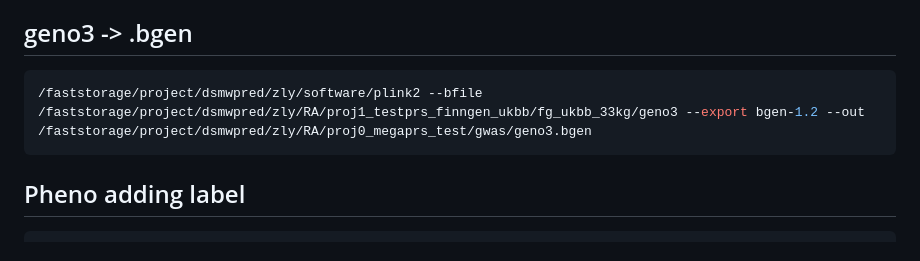
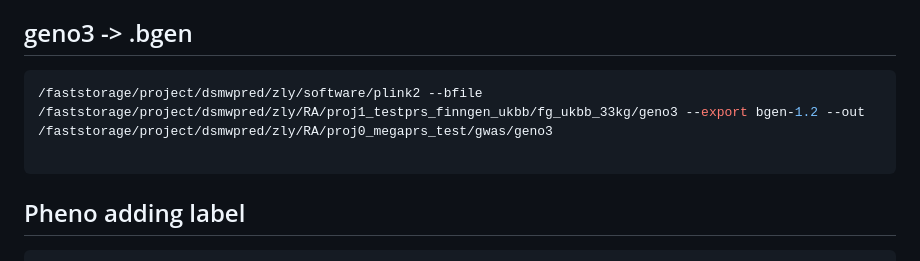
Before and after one commit to KirakiraZLY/RA, a Markdown page: Commands/commands_Week15.md, the part around the change. Drawn GitHub-style.

````diff
--- a/Commands/commands_Week15.md
+++ b/Commands/commands_Week15.md
@@ -14,7 +14,8 @@ pheno: /faststorage/project/dsmwpred/zly/RA/data/ukbb_pheno
 ## geno3 -> .bgen
 
 ```python
-/faststorage/project/dsmwpred/zly/software/plink2 --bfile /faststorage/project/dsmwpred/zly/RA/proj1_testprs_finngen_ukbb/fg_ukbb_33kg/geno3 --export bgen-1.2 --out /faststorage/project/dsmwpred/zly/RA/proj0_megaprs_test/gwas/geno3.bgen
+/faststorage/project/dsmwpred/zly/software/plink2 --bfile /faststorage/project/dsmwpred/zly/RA/proj1_testprs_finngen_ukbb/fg_ukbb_33kg/geno3 --export bgen-1.2 --out /faststorage/project/dsmwpred/zly/RA/proj0_megaprs_test/gwas/geno3
+
 ```
 ## Pheno adding label
 ```python
````
